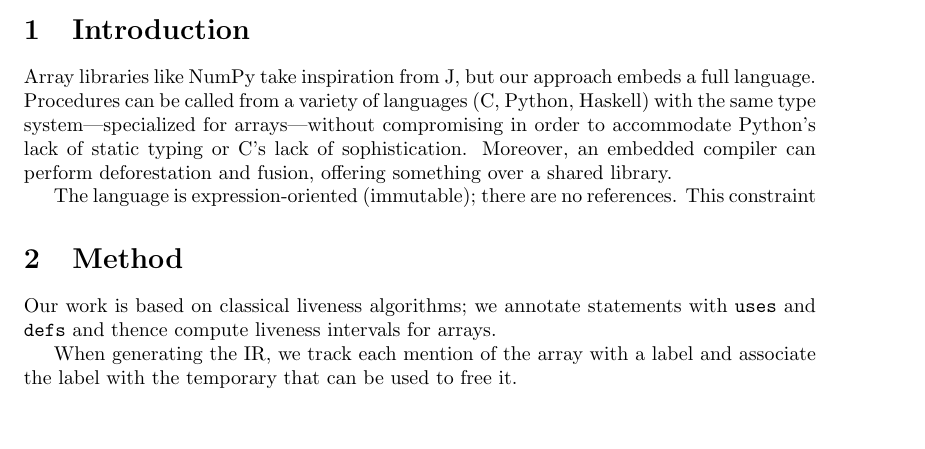
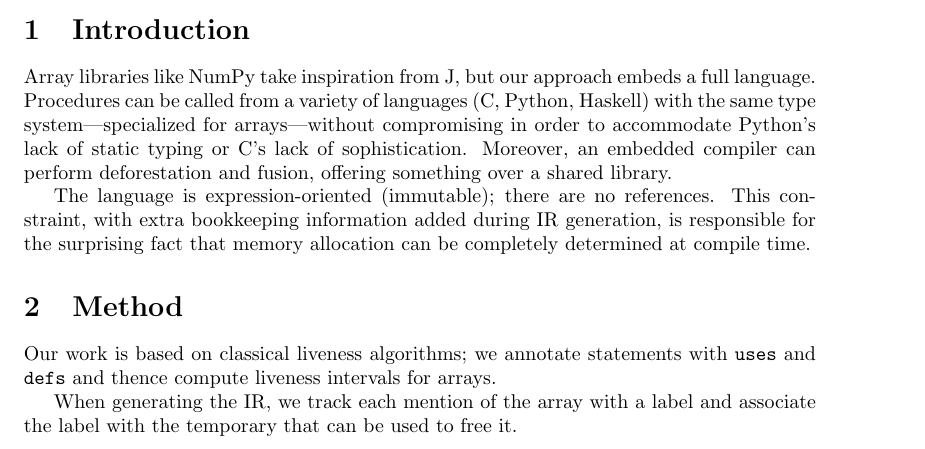
Before and after one commit to vmchale/apple, a LaTeX paper (tex/papers/alloc.tex): part of page 1 of 3, cut so that both start at the same text, the shorter picture padded with empty space. Compiled offline with pdfLaTeX.

Commit message:
Progress (tex)

```diff
--- a/tex/papers/alloc.tex
+++ b/tex/papers/alloc.tex
@@ -19,13 +19,10 @@
 
 Array libraries like NumPy take inspiration from J, but our approach embeds a full language. Procedures can be called from a variety of languages (C, Python, Haskell) with the same type system---specialized for arrays---without compromising in order to accommodate Python's lack of static typing or C's lack of sophistication. Moreover, an embedded compiler can perform deforestation and fusion, offering something over a shared library.
 
-% Static memory management is likewise the same in all host languages.
-
 % Explain tuples are flat.
 
-The language is expression-oriented (immutable); there are no references. This constraint
-% Let us reflect on this unexpected :
+The language is expression-oriented (immutable); there are no references. This constraint, with extra bookkeeping information added during IR generation, is responsible for the surprising fact that memory allocation can be completely determined at compile time.
 
 \section{Method}
 
-Our work is based on classical liveness algorithms; we annotate statements with {\tt uses} and {\tt defs} and thence compute liveness intervals for arrays. % frees are calculated and thence less fickle
+Our work is based on classical liveness algorithms; we annotate statements with {\tt uses} and {\tt defs} and thence compute liveness intervals for arrays.
```
Also changed, not shown: tex/papers/alloc.tex (16 more changed lines).
